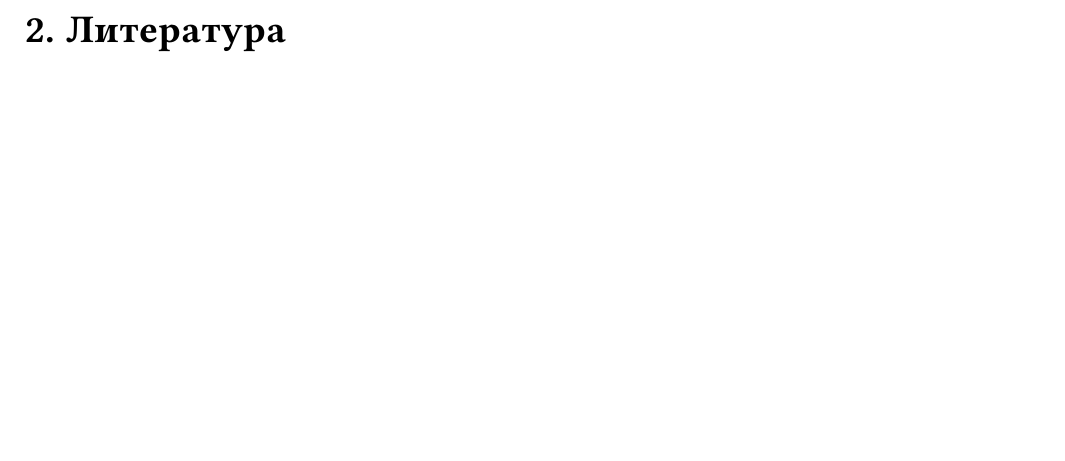
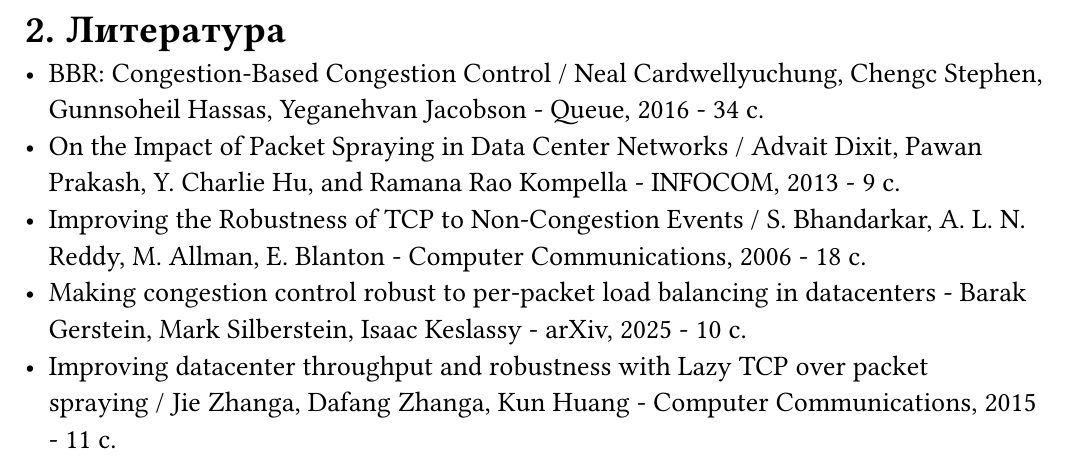
Before and after one commit to MikleMasterMind/diplom, a Typst document (diplom.typ): part of page 5 of 5, cut so that both start at the same text, the shorter picture padded with empty space. Compiled offline with Typst 0.15; a missing font is replaced by an installed copy or a similar font.

Commit message:
add list of literature

```diff
--- a/diplom.typ
+++ b/diplom.typ
@@ -77,3 +77,9 @@
 #pagebreak()
 
 = Литература
+
+- BBR: Congestion-Based Congestion Control / Neal Cardwellyuchung, Chengc Stephen, Gunnsoheil Hassas, Yeganehvan Jacobson - Queue, 2016 - 34 с. <BBR>
+- On the Impact of Packet Spraying in Data Center Networks / Advait Dixit, Pawan Prakash, Y. Charlie Hu, and Ramana Rao Kompella - INFOCOM, 2013 - 9 с. <Impact-of-Packet-Spraying>
+- Improving the Robustness of TCP to Non-Congestion Events / S. Bhandarkar, A. L. N. Reddy, M. Allman, E. Blanton - Computer Communications, 2006 - 18 c. <TCP-NCR>
+- Making congestion control robust to per-packet load balancing in datacenters - Barak Gerstein, Mark Silberstein, Isaac Keslassy - arXiv, 2025 - 10 c. <MTCP>
+- Improving datacenter throughput and robustness with Lazy TCP over packet spraying / Jie Zhanga, Dafang Zhanga, Kun Huang - Computer Communications, 2015 - 11 c. <LTCP>
```
Also changed, not shown: diplom.pdf.
